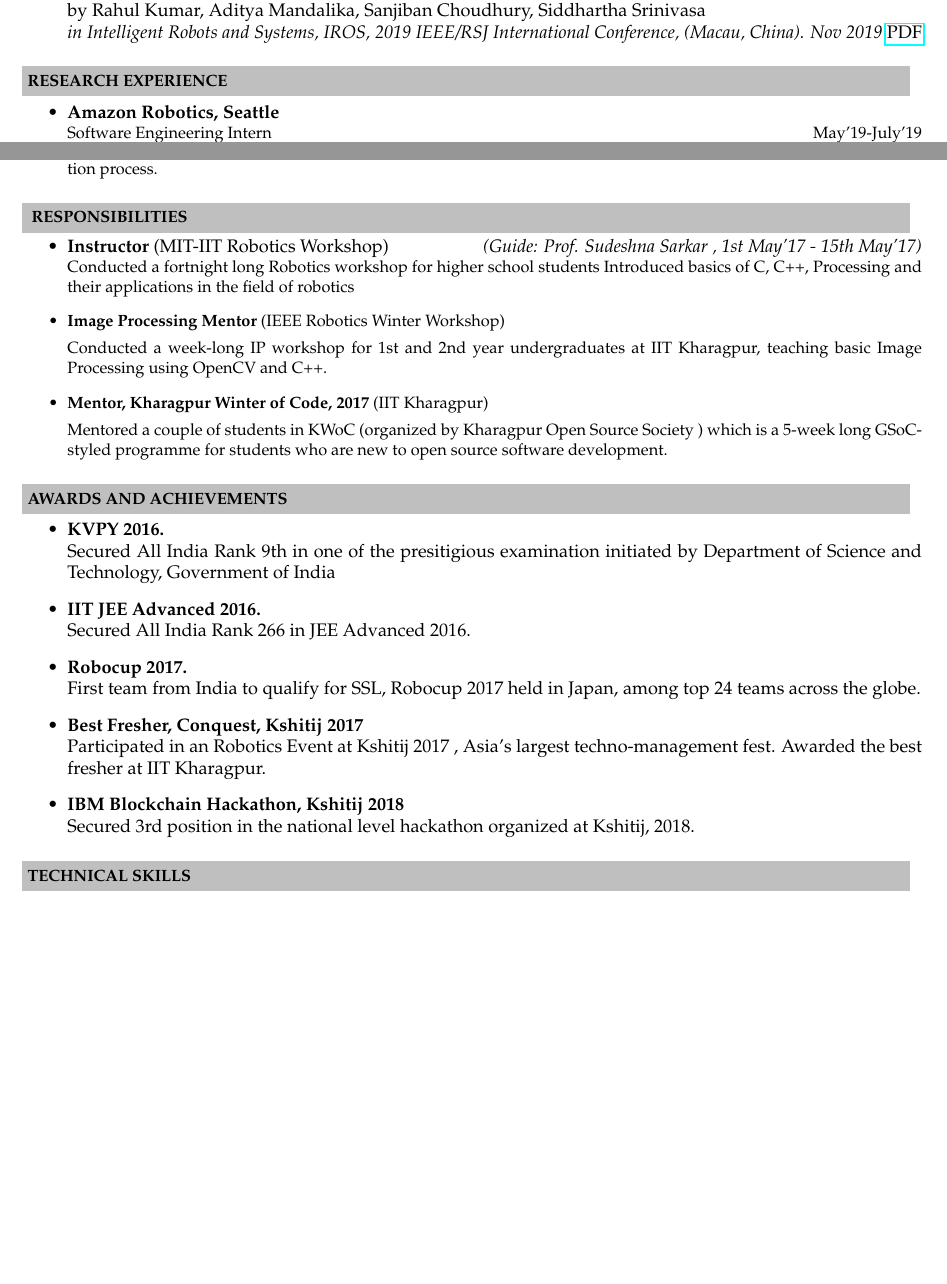
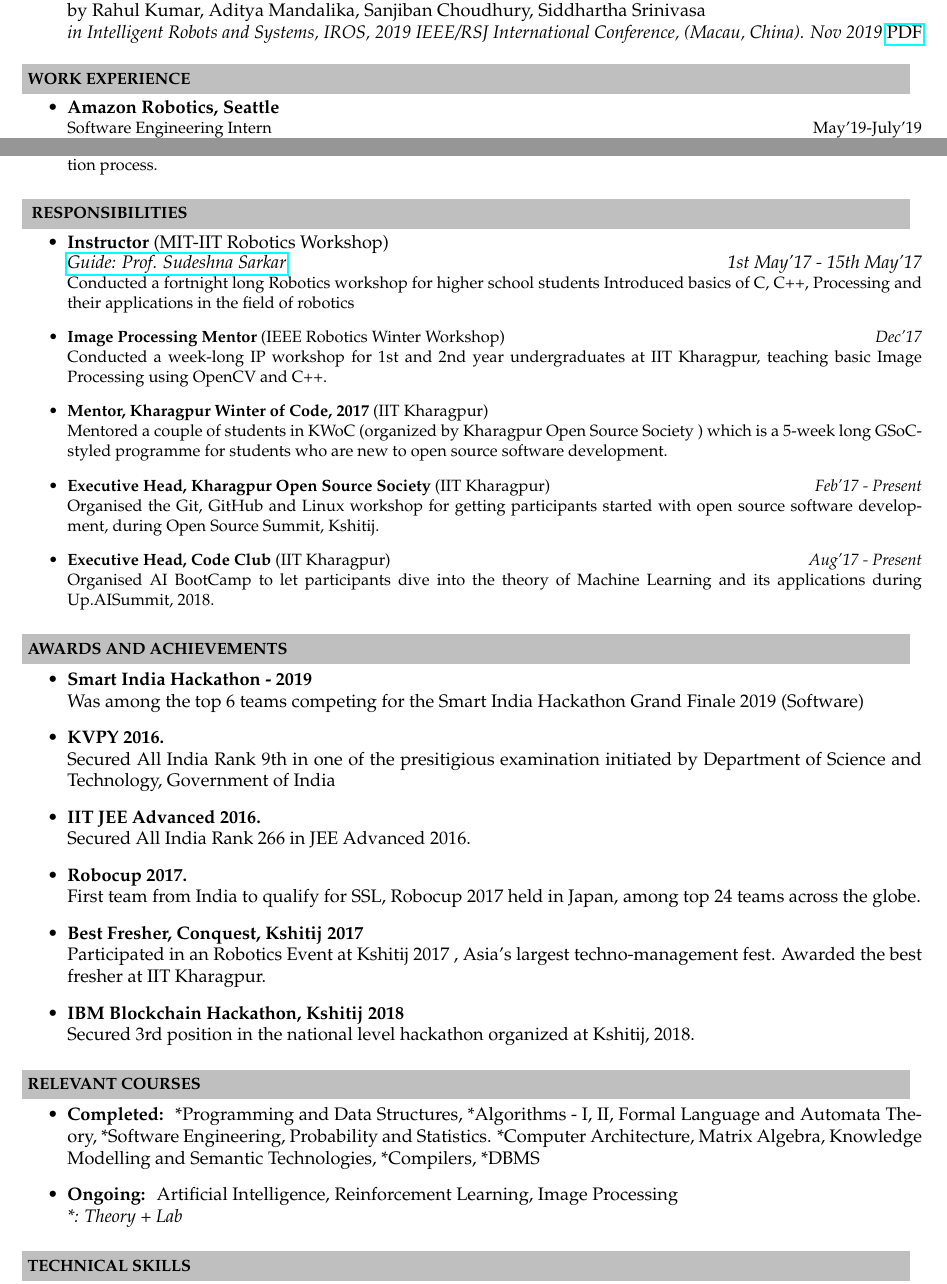
Before and after one commit to vernwalrahul/Resume, a LaTeX CV (Resume.tex): two parts of pages 1 and 2 of 2, joined at a grey line, cut so that both start at the same text, the shorter picture padded with empty space. Compiled offline with pdfLaTeX.

Commit message:
update content

```diff
--- a/Resume.tex
+++ b/Resume.tex
@@ -72,7 +72,7 @@ Intermediate & DAV Kpildev, Ranchi & 2014 - 2016 & \textbf{95.4 \%}\\
 \end{itemize}
 
 \hspace{0.5cm}\\[-0.2cm]
-\resheading{\textbf{RESEARCH EXPERIENCE} }\\[\lsep]
+\resheading{\textbf{WORK EXPERIENCE} }\\[\lsep]
 
 \begin{itemize}
 \item \textbf{Amazon Robotics, Seattle} \\
@@ -130,25 +131,33 @@ page ranking algorithms on citation graphs to determine the ordering of results
 \hspace{0.5cm}\\[-0.2cm]
 \resheading{\textbf{ RESPONSIBILITIES } }\\[\lsep]
 \begin{itemize}
-\item \textbf{Instructor} (MIT-IIT Robotics Workshop) \hfill \textit{(Guide: Prof. Sudeshna Sarkar
-, 1st May'17 - 15th May'17)} \\
+\item \textbf{Instructor} (MIT-IIT Robotics Workshop) \\
+\href{https://cse.iitkgp.ac.in/~sudeshna/}{\textit{Guide: Prof. Sudeshna Sarkar}} \hfill \textit{1st May'17 - 15th May'17} \\
 \small{Conducted a fortnight long Robotics workshop for higher school students
 Introduced basics of C, C++, Processing and their applications in the field of robotics}
 
-\item \textbf{Image Processing Mentor} (IEEE Robotics Winter Workshop) \hspace{0.5cm}\
-
+\item \textbf{Image Processing Mentor} (IEEE Robotics Winter Workshop) \hfill \textit{Dec'17} \\
 \small{Conducted a week-long IP workshop for 1st and 2nd year undergraduates at IIT Kharagpur, teaching basic Image Processing using OpenCV and C++.}
 
-\item \textbf{Mentor, Kharagpur Winter of Code, 2017} (IIT Kharagpur) \hspace{0.5cm}\
-
+\item \textbf{Mentor, Kharagpur Winter of Code, 2017} (IIT Kharagpur) \\
 \small{Mentored a couple of students in KWoC (organized by Kharagpur Open Source Society
 ) which is a 5-week long GSoC-styled programme for students who are new to open source software development. }
+
+\item \textbf{Executive Head, Kharagpur Open Source Society} (IIT Kharagpur) \hfill \textit{Feb'17 - Present} \\
+\small{Organised the Git, GitHub and Linux workshop for getting participants started with open source software develop-ment, during Open Source Summit, Kshitij.}
+
+\item \textbf{Executive Head, Code Club} (IIT Kharagpur) \hfill \textit{Aug'17 - Present} \\
+\small{Organised AI BootCamp to let participants dive into the theory of Machine Learning and its applications during Up.AISummit, 2018.}
 
 \end{itemize}
 
 \hspace{0.5cm}\\[-0.2cm]
 \resheading{\textbf{AWARDS AND ACHIEVEMENTS} }\\[\lsep]
 \begin{itemize}
+
+\item \noindent \textbf{Smart India Hackathon - 2019} \\
+Was among the top 6 teams competing for the Smart India Hackathon Grand Finale 2019 (Software)
+
 \item \noindent \textbf{KVPY 2016.} \\
 Secured All India Rank 9th in one of the presitigious examination initiated by Department of Science and Technology, Government of India
 
@@ -167,6 +176,16 @@ Secured 3rd position in the national level hackathon organized at Kshitij, 2018.
 \end{itemize}
 
 \hspace{0.5cm}\\[-0.2cm]
+\resheading{\textbf{RELEVANT COURSES} }\\[\lsep]
+\begin{itemize}
+\item \noindent \textbf{Completed: } *Programming and Data Structures, *Algorithms - I, II, Formal Language and Automata Theory, *Software Engineering,
+Probability and Statistics. *Computer Architecture, Matrix Algebra, Knowledge Modelling and Semantic Technologies, *Compilers, *DBMS
+
+\item \noindent \textbf{Ongoing: } Artificial Intelligence, Reinforcement Learning, Image Processing \\
+\textit{*: Theory + Lab}
+\end{itemize}
+
+\hspace{0.5cm}\\[-0.2cm]
 \resheading{\textbf{TECHNICAL SKILLS} }\\[\lsep]
 \begin{itemize}
 \item \noindent \textbf{Languages} C, C++, Python, Matlab, {\LaTeX{}} \\
```
Also changed, not shown: Resume.pdf, Resume.tex (9 more changed lines), 1 other file.
